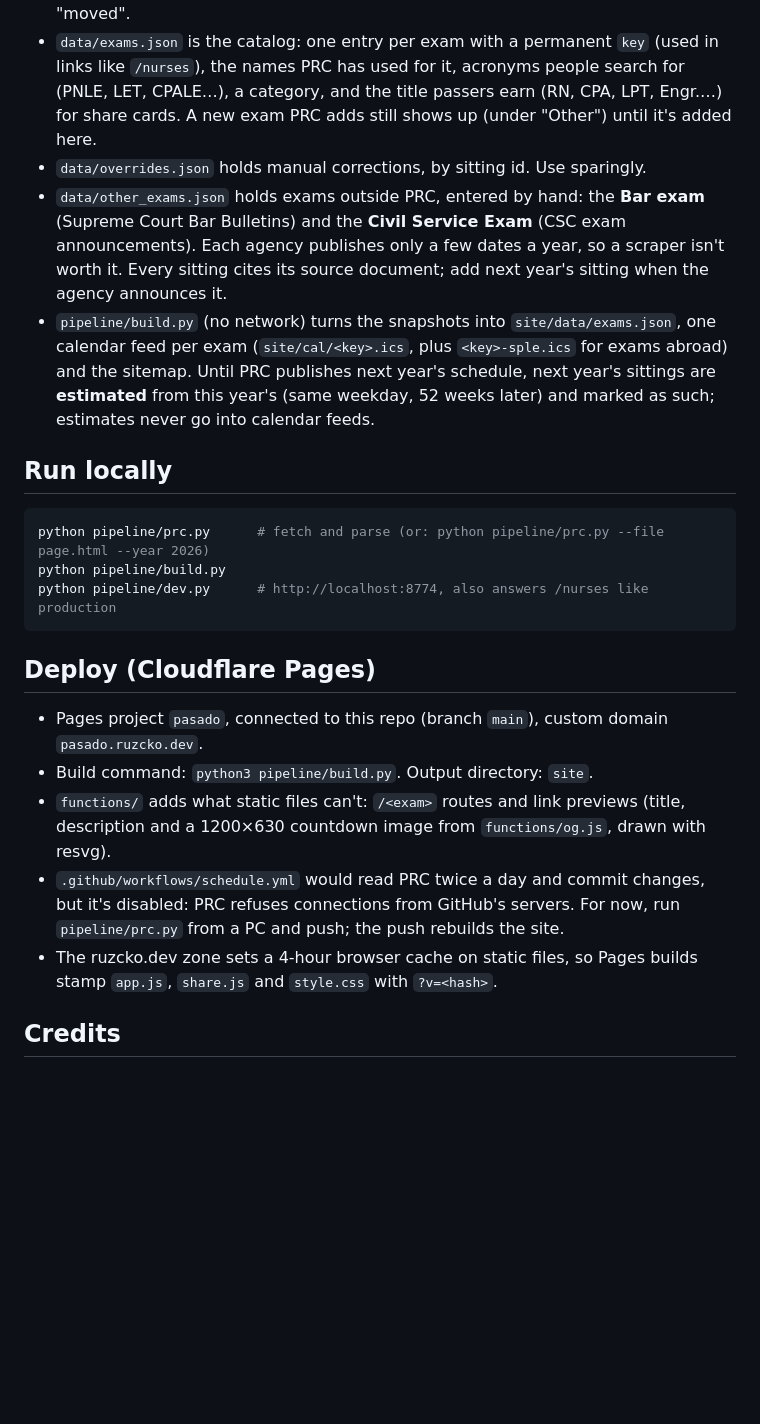
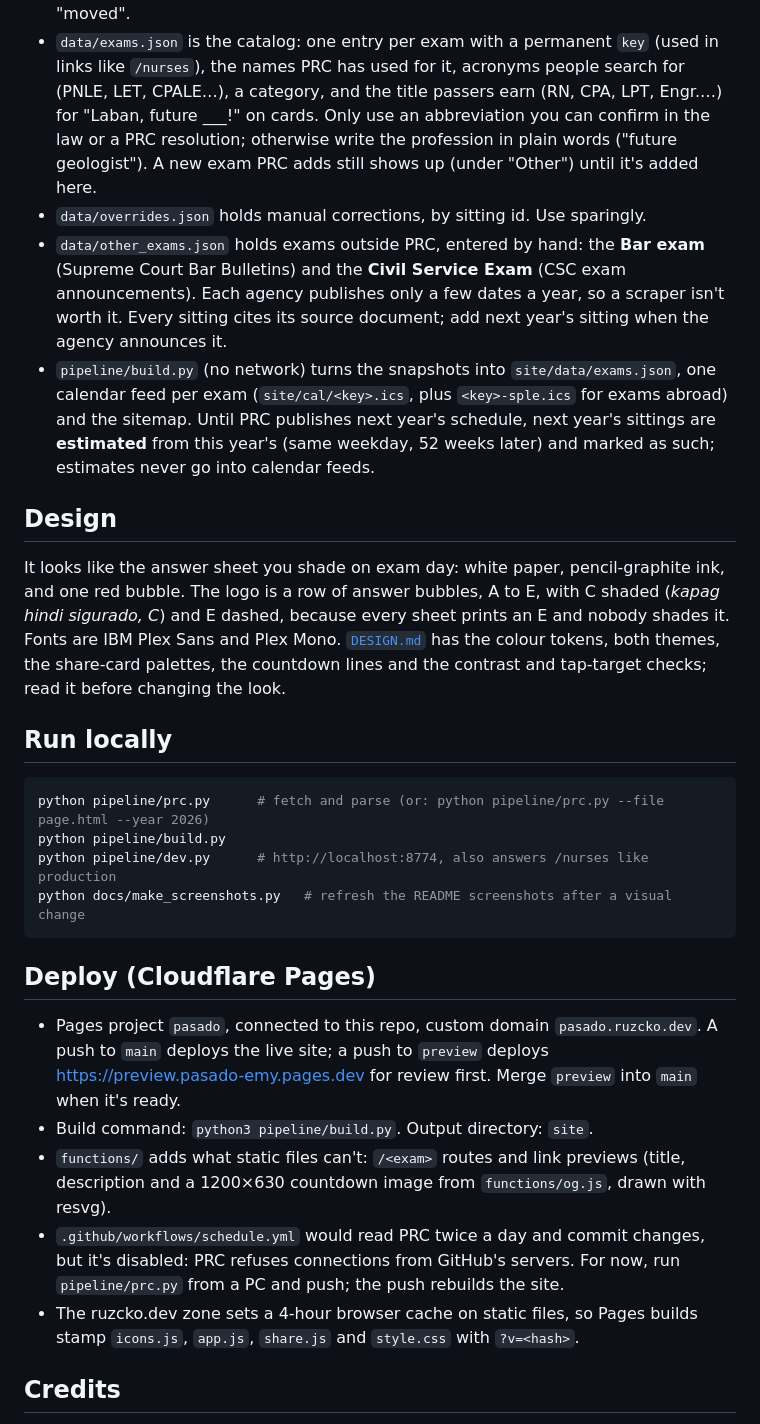
Before and after one commit to ruzcko/pasado, a Markdown page: README.md, the part around one of its changes. Drawn GitHub-style; blank space fills up the shorter version.

Commit message:
README: new screenshots, design section, countdown lines, preview branch
Screenshots retaken with the pencil palette and five-bubble logo; badges
in graphite. Adds a short Design section pointing to DESIGN.md, the
stage-based countdown lines, the rule for exam titles, and the
preview -> main deploy flow.

Co-Authored-By: Claude Opus 5.5 <noreply@anthropic.com>

````diff
--- a/README.md
+++ b/README.md
@@ -41,7 +42,9 @@ Reschedules, cancellations and added testing centers are pasted into the cells a
   It also keeps when a sitting's dates changed, so the page can say "moved".
 - `data/exams.json` is the catalog: one entry per exam with a permanent `key` (used in links
   like `/nurses`), the names PRC has used for it, acronyms people search for (PNLE, LET, CPALE…),
-  a category, and the title passers earn (RN, CPA, LPT, Engr.…) for share cards.
+  a category, and the title passers earn (RN, CPA, LPT, Engr.…) for "Laban, future ___!" on cards.
+  Only use an abbreviation you can confirm in the law or a PRC resolution; otherwise write the
+  profession in plain words ("future geologist").
   A new exam PRC adds still shows up (under "Other") until it's added here.
 - `data/overrides.json` holds manual corrections, by sitting id. Use sparingly.
 - `data/other_exams.json` holds exams outside PRC, entered by hand: the **Bar exam** (Supreme
@@ -54,17 +57,28 @@ Reschedules, cancellations and added testing centers are pasted into the cells a
   **estimated** from this year's (same weekday, 52 weeks later) and marked as such;
   estimates never go into calendar feeds.
 
+## Design
+
+It looks like the answer sheet you shade on exam day: white paper, pencil-graphite ink, and one
+red bubble. The logo is a row of answer bubbles, A to E, with C shaded (*kapag hindi sigurado, C*)
+and E dashed, because every sheet prints an E and nobody shades it. Fonts are IBM Plex Sans and
+Plex Mono. [`DESIGN.md`](DESIGN.md) has the colour tokens, both themes, the share-card palettes,
+the countdown lines and the contrast and tap-target checks; read it before changing the look.
+
 ## Run locally
 
 ```bash
 python pipeline/prc.py      # fetch and parse (or: python pipeline/prc.py --file page.html --year 2026)
 python pipeline/build.py
 python pipeline/dev.py      # http://localhost:8774, also answers /nurses like production
+python docs/make_screenshots.py   # refresh the README screenshots after a visual change
 ```
 
 ## Deploy (Cloudflare Pages)
 
-- Pages project `pasado`, connected to this repo (branch `main`), custom domain `pasado.ruzcko.dev`.
+- Pages project `pasado`, connected to this repo, custom domain `pasado.ruzcko.dev`. A push to
+  `main` deploys the live site; a push to `preview` deploys https://preview.pasado-emy.pages.dev
+  for review first. Merge `preview` into `main` when it's ready.
 - Build command: `python3 pipeline/build.py`. Output directory: `site`.
 - `functions/` adds what static files can't: `/<exam>` routes and link previews (title,
   description and a 1200×630 countdown image from `functions/og.js`, drawn with resvg).
@@ -72,7 +86,7 @@ python pipeline/dev.py      # http://localhost:8774, also answers /nurses like p
   PRC refuses connections from GitHub's servers. For now, run `pipeline/prc.py` from a PC and push;
   the push rebuilds the site.
 - The ruzcko.dev zone sets a 4-hour browser cache on static files, so Pages builds stamp
-  `app.js`, `share.js` and `style.css` with `?v=<hash>`.
+  `icons.js`, `app.js`, `share.js` and `style.css` with `?v=<hash>`.
 
 ## Credits
 
````
Also changed, not shown: other parts of README.md (+4 -3 lines), docs/screenshot-dark.png, docs/screenshot-light.png, 1 other file.
